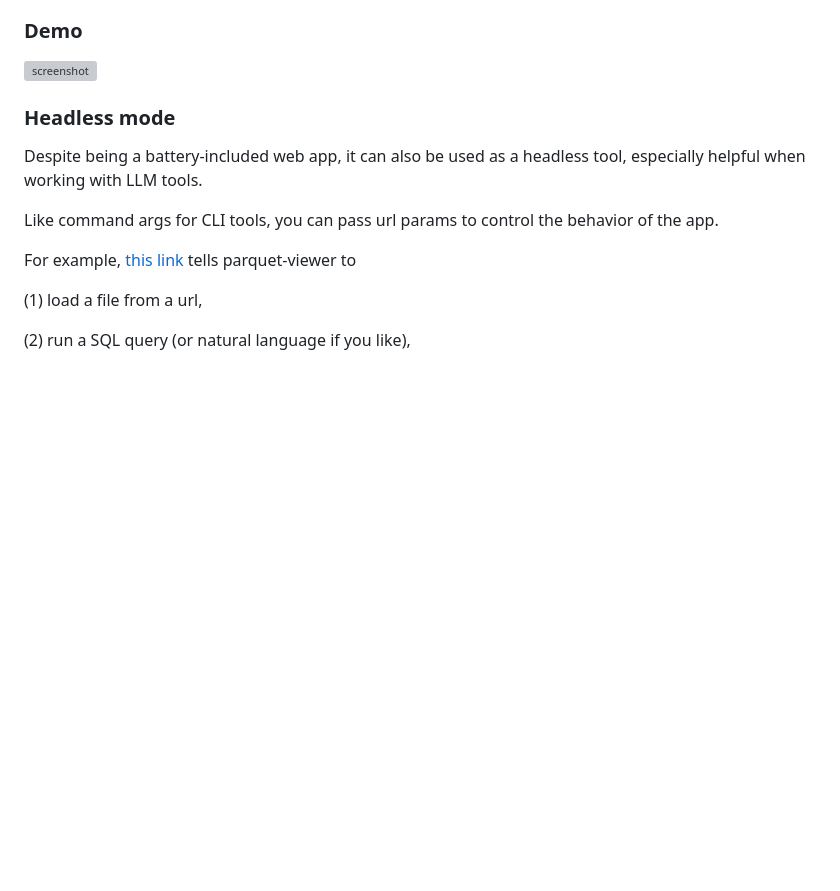
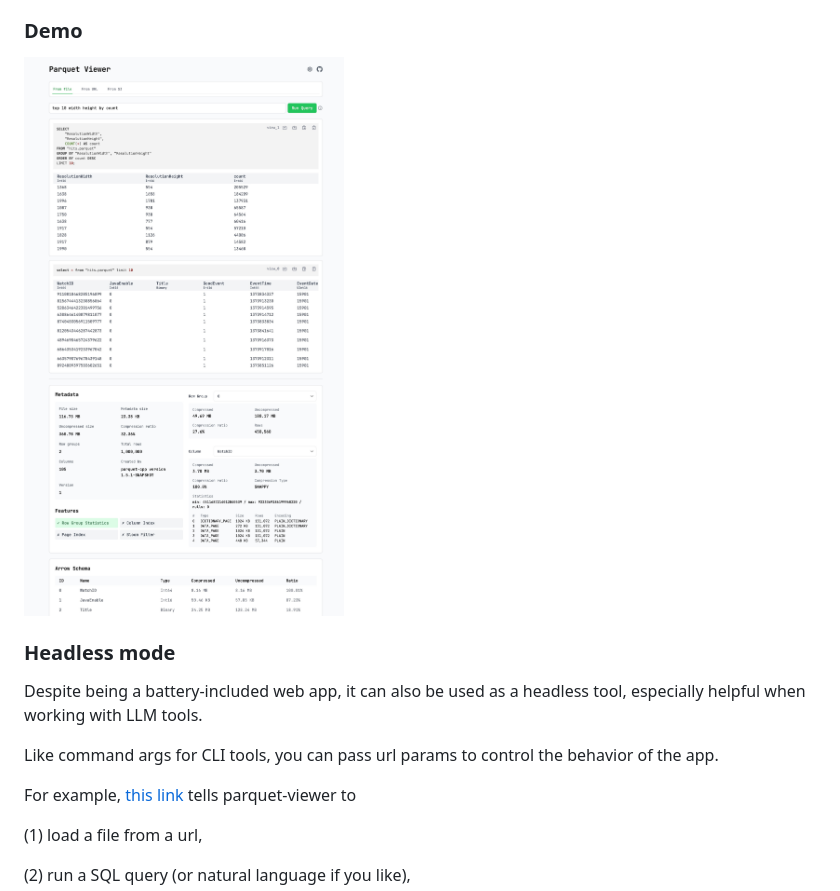
Before and after one commit to etolbakov/parquet-viewer, a Markdown page: README.md, the part around the change. Drawn GitHub-style; pictures changed too: doc/parquet-viewer.jpg (added); blank space fills up the shorter version; grey boxes are pictures that could not be loaded.

Commit message:
[skip-ci] update doc

```diff
--- a/README.md
+++ b/README.md
@@ -12,7 +12,7 @@ Online at: https://parquet-viewer.xiangpeng.systems
 
 ### Demo
 
-![screenshot](doc/parquet-viewer.gif)
+![screenshot](doc/parquet-viewer.jpg)
 
 ### Headless mode
 Despite being a battery-included web app, it can also be used as a headless tool, especially helpful when working with LLM tools.
```
Also changed, not shown: 1 other file.
